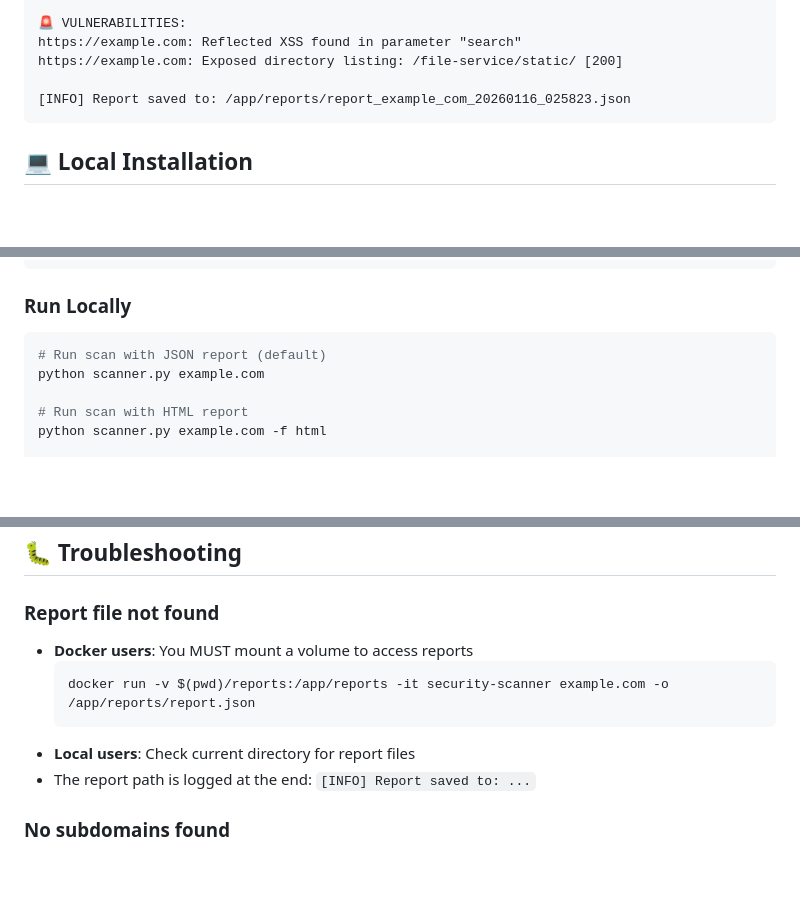
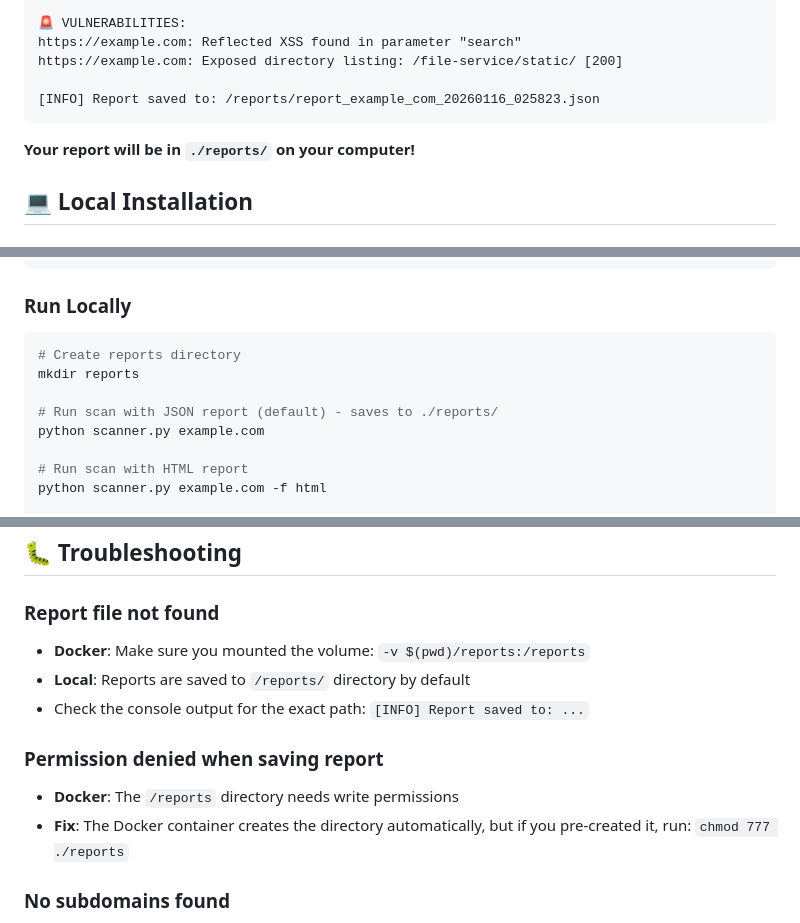
Before and after one commit to rocket452/SecurityScanner, a Markdown page: README.md, 3 parts joined by grey strips. Drawn GitHub-style; blank space fills up the shorter version.

````diff
--- a/README.md
+++ b/README.md
@@ -137,8 +109,10 @@ Optional arguments:
 https://example.com: Reflected XSS found in parameter "search"
 https://example.com: Exposed directory listing: /file-service/static/ [200]
 
-[INFO] Report saved to: /app/reports/report_example_com_20260116_025823.json
+[INFO] Report saved to: /reports/report_example_com_20260116_025823.json
 ```
+
+**Your report will be in `./reports/` on your computer!**
 
 ## 💻 Local Installation
 
@@ -156,7 +130,10 @@ pip install -r requirements.txt
 
 ### Run Locally
 ```bash
-# Run scan with JSON report (default)
+# Create reports directory
+mkdir reports
+
+# Run scan with JSON report (default) - saves to ./reports/
 python scanner.py example.com
 
 # Run scan with HTML report
@@ -329,12 +306,13 @@ Detects three types of exposures:
 ## 🐛 Troubleshooting
 
 ### Report file not found
-- **Docker users**: You MUST mount a volume to access reports
-  ```bash
-  docker run -v $(pwd)/reports:/app/reports -it security-scanner example.com -o /app/reports/report.json
-  ```
-- **Local users**: Check current directory for report files
-- The report path is logged at the end: `[INFO] Report saved to: ...`
+- **Docker**: Make sure you mounted the volume: `-v $(pwd)/reports:/reports`
+- **Local**: Reports are saved to `/reports/` directory by default
+- Check the console output for the exact path: `[INFO] Report saved to: ...`
+
+### Permission denied when saving report
+- **Docker**: The `/reports` directory needs write permissions
+- **Fix**: The Docker container creates the directory automatically, but if you pre-created it, run: `chmod 777 ./reports`
 
 ### No subdomains found
 - Target may have no public subdomains
````
Also changed, not shown: other parts of README.md (+19 -47 lines).
